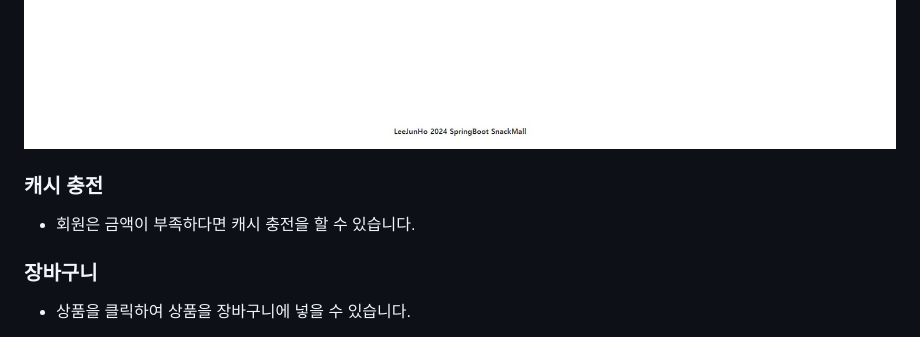
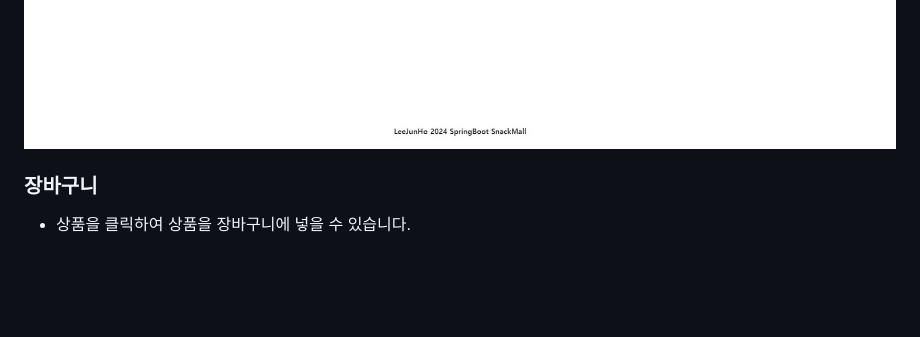
Before and after one commit to ljh1234a/Snackmall, a Markdown page: README.md, the part around the change. Drawn GitHub-style; blank space fills up the shorter version.

```diff
--- a/README.md
+++ b/README.md
@@ -73,9 +73,6 @@
 ![10.JPG](https://github.com/ljh1234a/Snackmall/blob/main/img/10.JPG)
 ![11.JPG](https://github.com/ljh1234a/Snackmall/blob/main/img/11.JPG)
 
-### 캐시 충전
-- 회원은 금액이 부족하다면 캐시 충전을 할 수 있습니다.
-
 ### 장바구니
 - 상품을 클릭하여 상품을 장바구니에 넣을 수 있습니다.
 
```
